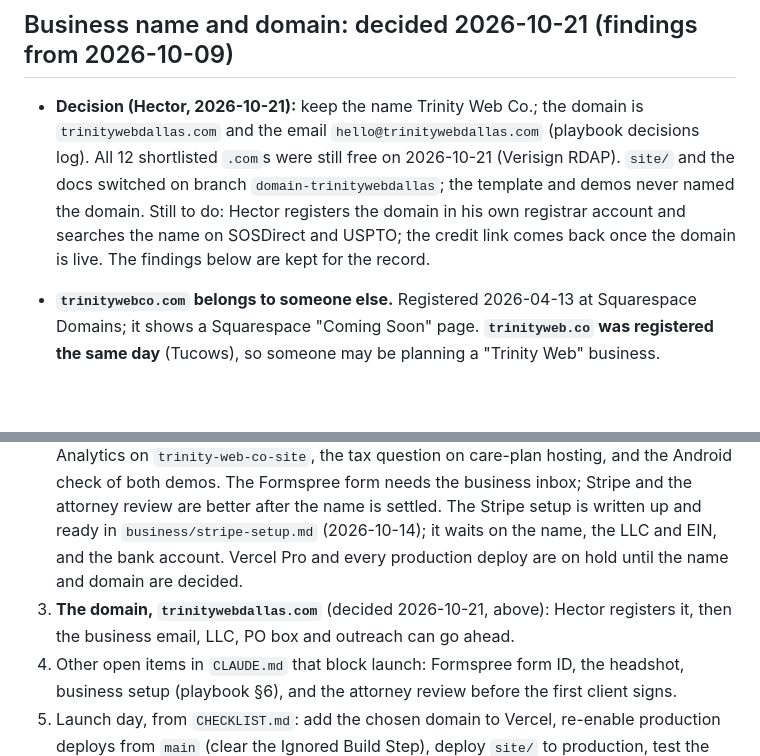
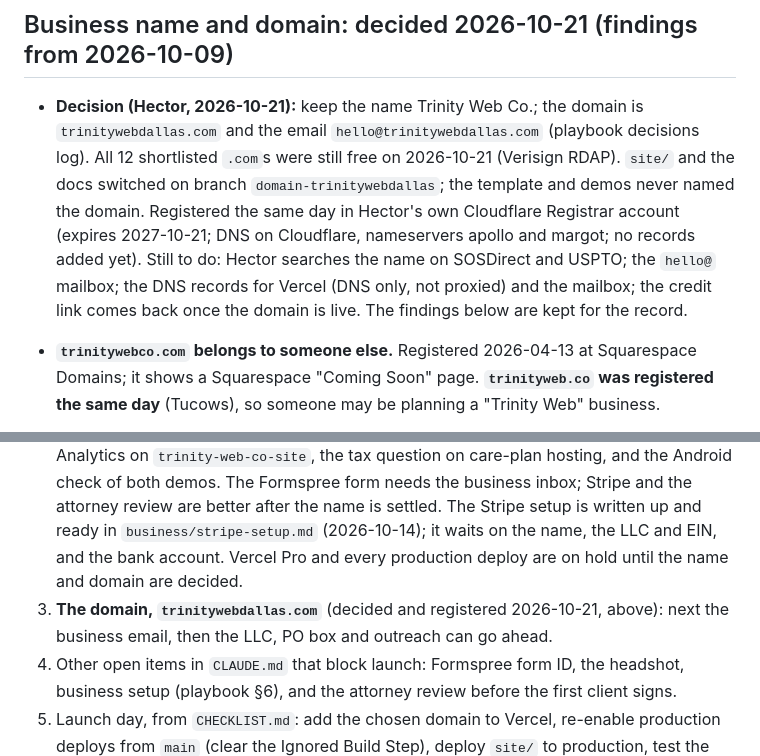
Before and after one commit to hectorclawd/trinity-web-co, a Markdown page: HANDOFF.md, 2 parts joined by grey strips. GitHub-like rendering; blank space fills up the shorter version.

Commit message:
Record the trinitywebdallas.com registration (Cloudflare, 2026-10-21)
Co-Authored-By: Claude Opus 5.5 <noreply@anthropic.com>

```diff
--- a/HANDOFF.md
+++ b/HANDOFF.md
@@ -54,7 +54,7 @@ Read `CLAUDE.md` (project rules, open items, launch checklist) and `business/pla
 
 ## Business name and domain: decided 2026-10-21 (findings from 2026-10-09)
 
-- **Decision (Hector, 2026-10-21):** keep the name Trinity Web Co.; the domain is `trinitywebdallas.com` and the email `hello@trinitywebdallas.com` (playbook decisions log). All 12 shortlisted `.com`s were still free on 2026-10-21 (Verisign RDAP). `site/` and the docs switched on branch `domain-trinitywebdallas`; the template and demos never named the domain. Still to do: Hector registers the domain in his own registrar account and searches the name on SOSDirect and USPTO; the credit link comes back once the domain is live. The findings below are kept for the record.
+- **Decision (Hector, 2026-10-21):** keep the name Trinity Web Co.; the domain is `trinitywebdallas.com` and the email `hello@trinitywebdallas.com` (playbook decisions log). All 12 shortlisted `.com`s were still free on 2026-10-21 (Verisign RDAP). `site/` and the docs switched on branch `domain-trinitywebdallas`; the template and demos never named the domain. Registered the same day in Hector's own Cloudflare Registrar account (expires 2027-10-21; DNS on Cloudflare, nameservers apollo and margot; no records added yet). Still to do: Hector searches the name on SOSDirect and USPTO; the `hello@` mailbox; the DNS records for Vercel (DNS only, not proxied) and the mailbox; the credit link comes back once the domain is live. The findings below are kept for the record.
 
 - **`trinitywebco.com` belongs to someone else.** Registered 2026-04-13 at Squarespace Domains; it shows a Squarespace "Coming Soon" page. **`trinityweb.co` was registered the same day** (Tucows), so someone may be planning a "Trinity Web" business.
 - **DFW name overlap:** Advent Trinity Marketing Agency (Arlington, TX, web design, SEO and ads for DFW businesses, since 2018). Elsewhere: Trinity Web Design and Consulting, LLC (Illinois/Indiana phone numbers, churches and small businesses) and Trinity Web Consulting (no location given). No business called exactly "Trinity Web Co." turned up. Web search doesn't clear a name: Hector still needs SOSDirect (Texas entities) and the USPTO trademark search.
@@ -201,7 +201,7 @@ The live to-do list is `CHECKLIST.md`. Beyond it:
    - **The Reels** (R1, R3, R4, R5): each needs an ElevenLabs voiceover in English and Spanish, with one multilingual voice (not chosen yet). Hector checks the Spanish script before it renders. Then run `hyperframes transcribe` on each voiceover for the caption timings, and time the scenes to the audio.
    - **Captions, hashtags and alt text** for weeks 1 and 2 by 2026-10-30, and the Spanish versions once Hector checks each script.
 2. **What's left that doesn't wait on the name and domain:** the headshot (see above), Web Analytics on `trinity-web-co-site`, the tax question on care-plan hosting, and the Android check of both demos. The Formspree form needs the business inbox; Stripe and the attorney review are better after the name is settled. The Stripe setup is written up and ready in `business/stripe-setup.md` (2026-10-14); it waits on the name, the LLC and EIN, and the bank account. Vercel Pro and every production deploy are on hold until the name and domain are decided.
-3. **The domain, `trinitywebdallas.com`** (decided 2026-10-21, above): Hector registers it, then the business email, LLC, PO box and outreach can go ahead.
+3. **The domain, `trinitywebdallas.com`** (decided and registered 2026-10-21, above): next the business email, then the LLC, PO box and outreach can go ahead.
 4. Other open items in `CLAUDE.md` that block launch: Formspree form ID, the headshot, business setup (playbook §6), and the attorney review before the first client signs.
 5. Launch day, from `CHECKLIST.md`: add the chosen domain to Vercel, re-enable production deploys from `main` (clear the Ignored Build Step), deploy `site/` to production, test the live form and analytics. After launch, put the demos' real PageSpeed score and load time into the Instagram kit's `config.ts` in place of `[score]` and `[load time]`, and re-render (R2 waits on this).
 6. After launch, playbook §7 weeks 2–4: build the prospect list and start outreach (`business/sales/prospect-tracker.csv`).
```
Also changed, not shown: CHECKLIST.md (+2 -1 lines), CLAUDE.md (+1 -1 lines).
